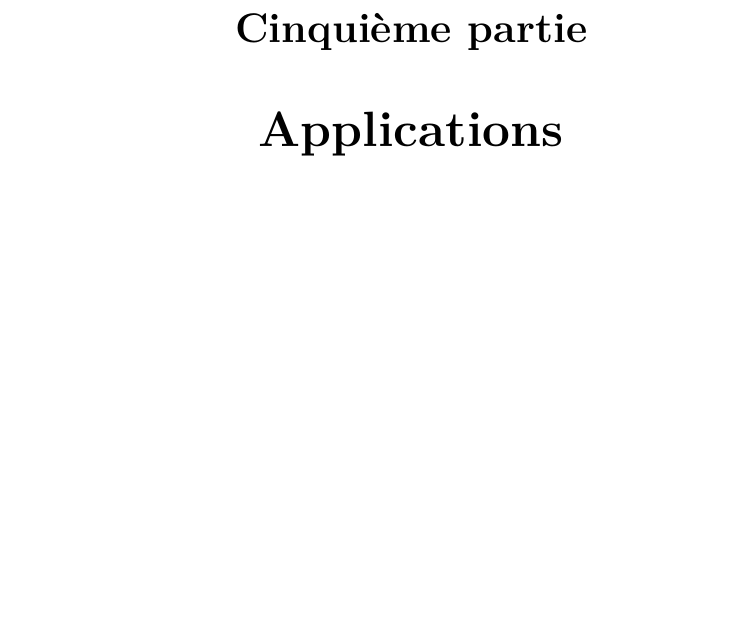
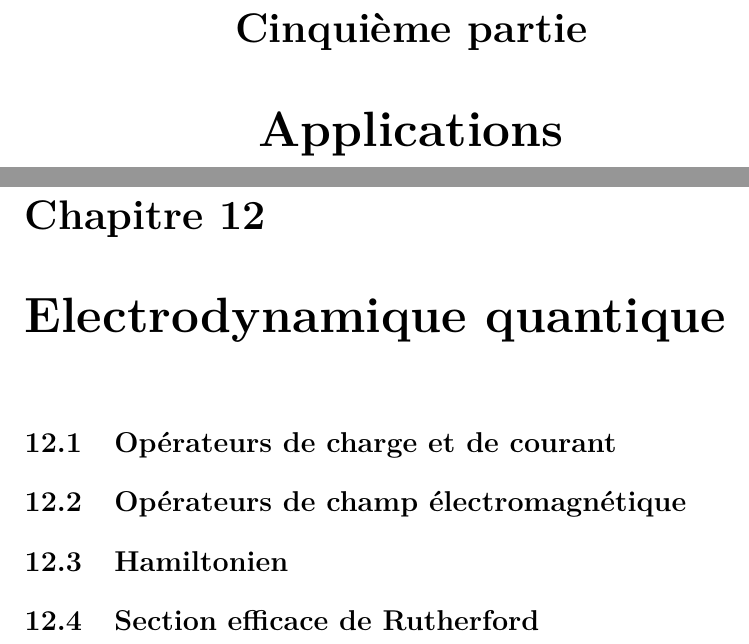
Before and after one commit to sebastien-fauvel/interpreter-la-physique-quantique, a LaTeX book (interpreter-la-physique-quantique.tex, which reads contenu/2-partie-principale/5-applications/1-electrodynamique-quantique/1-operateurs-de-charge-et-de-courant.tex, contenu/2-partie-principale/5-applications/1-electrodynamique-quantique/2-operateurs-de-champ-electromagnetique.tex, contenu/2-partie-principale/5-applications/1-electrodynamique-quantique/3-hamiltonien.tex): part of page 25 of 28 before the commit and two parts of pages 25 and 26 of 30 after it, the two joined at a grey line, cut so that both start at the same text, the shorter picture padded with empty space. Compiled offline with pdfLaTeX.

Commit message:
Ebauche de la structure de la partie "Applications"

```diff
--- /dev/null
+++ b/contenu/2-partie-principale/5-applications/1-electrodynamique-quantique/1-operateurs-de-charge-et-de-courant.tex
@@ -0,0 +1 @@
+\section{Opérateurs de charge et de courant}
--- /dev/null
+++ b/contenu/2-partie-principale/5-applications/1-electrodynamique-quantique/2-operateurs-de-champ-electromagnetique.tex
@@ -0,0 +1 @@
+\section{Opérateurs de champ électromagnétique}
--- /dev/null
+++ b/contenu/2-partie-principale/5-applications/1-electrodynamique-quantique/3-hamiltonien.tex
@@ -0,0 +1 @@
+\section{Hamiltonien}
--- /dev/null
+++ b/contenu/2-partie-principale/5-applications/1-electrodynamique-quantique/4-section-efficace-de-rutherford.tex
@@ -0,0 +1 @@
+\section{Section efficace de Rutherford}
--- /dev/null
+++ b/contenu/2-partie-principale/5-applications/1-electrodynamique-quantique/structure.tex
@@ -0,0 +1,6 @@
+\chapter{Electrodynamique quantique}
+
+\input{contenu/2-partie-principale/5-applications/1-electrodynamique-quantique/1-operateurs-de-charge-et-de-courant}
+\input{contenu/2-partie-principale/5-applications/1-electrodynamique-quantique/2-operateurs-de-champ-electromagnetique}
+\input{contenu/2-partie-principale/5-applications/1-electrodynamique-quantique/3-hamiltonien}
+\input{contenu/2-partie-principale/5-applications/1-electrodynamique-quantique/4-section-efficace-de-rutherford}
```
Also changed, not shown: contenu/2-partie-principale/5-applications/2-theoreme-de-reincarnation/1-un-theoreme-de-recurrence-des-etats-mentaux.tex (added, +1 -0 lines), contenu/2-partie-principale/5-applications/2-theoreme-de-reincarnation/2-demonstration.tex (added, +1 -0 lines), contenu/2-partie-principale/5-applications/2-theoreme-de-reincarnation/structure.tex (added, +4 -0 lines), contenu/2-partie-principale/5-applications/structure.tex (+3 -0 lines), interpreter-la-physique-quantique.pdf.
